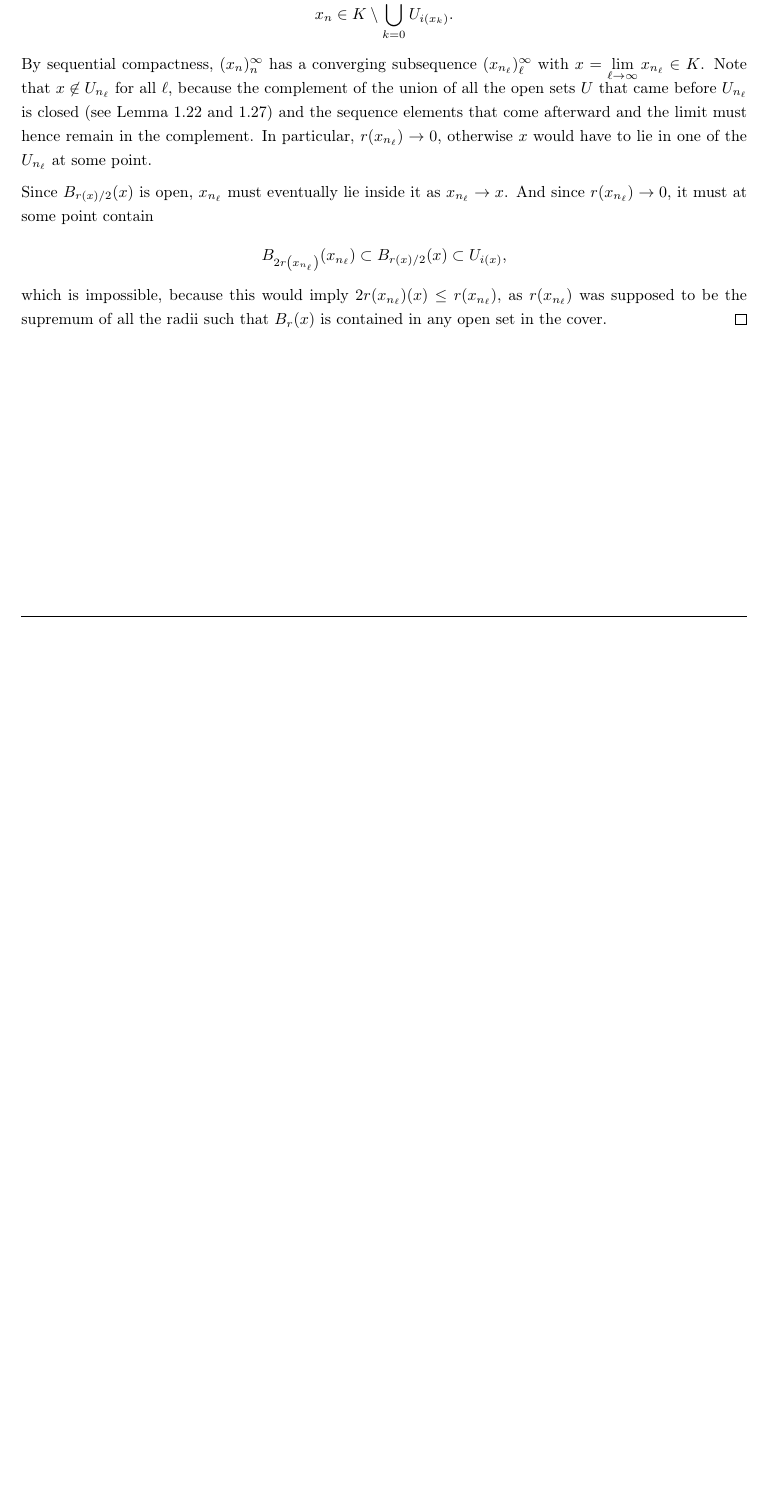
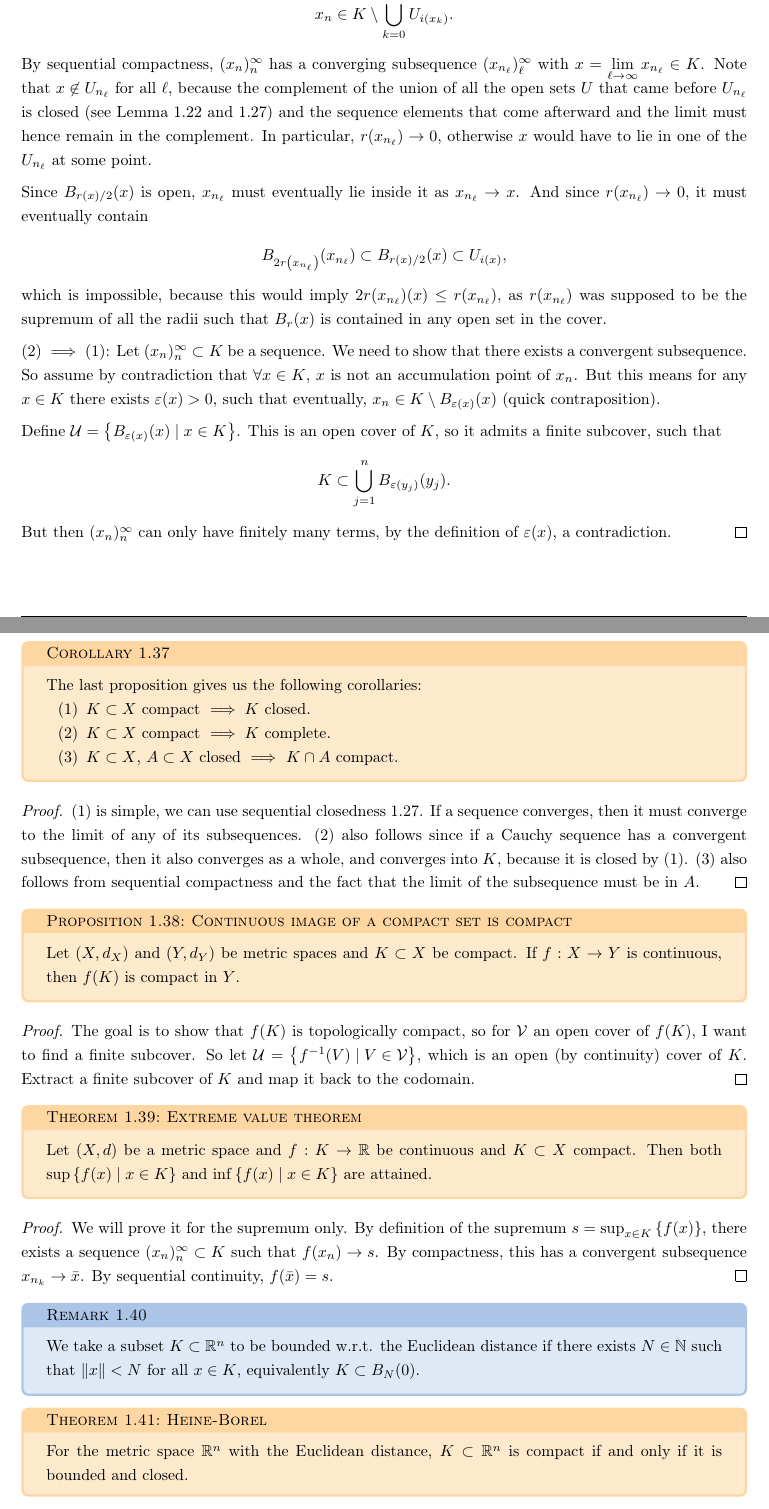
Before and after one commit to kurciqs/ETHZ-FS26-Analysis-2-Notes, a LaTeX document (analysis_2.tex, which reads lectures/lec4.tex, lectures/lec5.tex): part of page 11 of 11 before the commit and two parts of pages 11 and 12 of 14 after it, the two joined at a grey line, cut so that both start at the same text, the shorter picture padded with empty space. Compiled offline with pdfLaTeX.

Commit message:
lecture 5
closedness, heine-borel, connectedness

```diff
--- a/lectures/lec4.tex
+++ b/lectures/lec4.tex
@@ -100,9 +100,17 @@ Compact is \textit{not} just bounded and closed, like in $\mathbb{R}$.
 	\end{align*}
 	By sequential compactness, $(x_{n})_{n}^{\infty}$ has a converging subsequence $(x_{n_{\ell}})_{\ell}^{\infty}$ with $x = \lim_{\ell \to \infty} x_{n_{\ell}} \in K$. Note that $x \not  \in U_{n_{\ell}}$ for all $\ell$, because the complement of the union of all the open sets $U$ that came before $U_{n_{\ell}}$ is closed (see Lemma \ref{lem:union_intersec_closed} and \ref{lem:seq_open_closed}) and the sequence elements that come afterward and the limit must hence remain in the complement. In particular, $r(x_{n_{\ell}}) \to 0$, otherwise $x$ would have to lie in one of the $U_{n_{\ell}}$ at some point.
 
-    Since $B_{r(x) / 2}(x)$ is open, $x_{n_{\ell}}$ must eventually lie inside it as $x_{n_{\ell}} \to x$. And since $r(x_{n_{\ell}}) \to 0$, it must at some point contain
+    Since $B_{r(x) / 2}(x)$ is open, $x_{n_{\ell}}$ must eventually lie inside it as $x_{n_{\ell}} \to x$. And since $r(x_{n_{\ell}}) \to 0$, it must eventually contain
     \begin{align*}
         B_{2r\left( x_{n_{\ell}} \right) }(x_{n_{\ell}}) \subset B_{r(x) / 2}(x) \subset U_{i(x)},
     \end{align*}
     which is impossible, because this would imply $2r(x_{n_{\ell}})(x) \leq r(x_{n_{\ell}})$, as $r(x_{n_{\ell}})$ was supposed to be the supremum of all the radii such that $B_{r}(x)$ is contained in any open set in the cover.
+
+	$(2) \implies (1)$: Let $(x_{n})_{n}^{\infty} \subset K$ be a sequence. We need to show that there exists a convergent subsequence. So assume by contradiction that $\forall x \in K$, $x$ is not an accumulation point of $x_{n}$. But this means for any $x \in K$ there exists $\epsilon(x) > 0$, such that eventually, $x_{n} \in K \setminus B_{\epsilon(x)}(x)$ (quick contraposition).
+
+	Define $\mathcal{U} = \left\{ B_{\epsilon(x)}(x) \mid x \in K \right\}$. This is an open cover of $K$, so it admits a finite subcover, such that
+	\begin{align*}
+		K \subset \bigcup_{j=1}^{n} B_{\epsilon(y_{j})}(y_{j}).
+	\end{align*}
+	But then $(x_{n})_{n}^{\infty}$ can only have finitely many terms, by the definition of $\epsilon(x)$, a contradiction.
 \end{proof}
--- /dev/null
+++ b/lectures/lec5.tex
@@ -0,0 +1,33 @@
+\begin{corollary}\label{cor:compactness}
+	The last proposition gives us the following corollaries:
+	\begin{enumerate}
+		\item $K \subset X$ compact $\implies K$ closed.
+		\item $K \subset X$ compact $\implies K$ complete.
+		\item $K \subset X$, $A \subset X$ closed $\implies$ $K \cap A$ compact.
+	\end{enumerate}
+\end{corollary}
+\begin{proof}
+	(1) is simple, we can use sequential closedness \ref{lem:seq_open_closed}. If a sequence converges, then it must converge to the limit of any of its subsequences. (2) also follows since if a Cauchy sequence has a convergent subsequence, then it also converges as a whole, and converges into $K$, because it is closed by (1). (3) also follows from sequential compactness and the fact that the limit of the subsequence must be in $A$.
+\end{proof}
+
+\begin{prop}[Continuous image of a compact set is compact]\label{prop:contin_image_of_compact}
+	Let $(X, d_{X})$ and $(Y, d_{Y})$ be metric spaces and $K \subset X$ be compact. If $f: X \to Y$ is continuous, then $f(K)$ is compact in $Y$.
+\end{prop}
+\begin{proof}
+	The goal is to show that $f(K)$ is topologically compact, so for $\mathcal{V}$ an open cover of $f(K)$, I want to find a finite subcover. So let $\mathcal{U} = \left\{ f^{-1}(V) \mid V \in \mathcal{V} \right\}$, which is an open (by continuity) cover of $K$. Extract a finite subcover of $K$ and map it back to the codomain.
+\end{proof}
+
+\begin{theorem}[Extreme value theorem]\label{thm:extreme_val_theorem}
+	Let $(X,d)$ be a metric space and $f:K \to \mathbb{R}$ be continuous and $K \subset X$ compact. Then both $\sup\left\{ f(x) \mid x \in K \right\}$ and $\inf\left\{ f(x) \mid x \in K \right\}$ are attained.
+\end{theorem}
+\begin{proof}
+	We will prove it for the supremum only. By definition of the supremum $s = \sup_{x \in K} \left\{ f(x) \right\}$, there exists a sequence $(x_{n})_{n}^{\infty} \subset K$ such that $f(x_{n}) \to s$. By compactness, this has a convergent subsequence $x_{n_{k}} \to \bar{x}$. By sequential continuity, $f(\bar{x}) = s$.
+\end{proof}
+
+\begin{remark}
+	We take a subset $K \subset \mathbb{R}^{n}$ to be bounded w.r.t. the Euclidean distance if there exists $N \in \mathbb{N}$ such that $\lVert x \rVert < N$ for all $x \in K$, equivalently $K \subset B_{N}(0)$.
+\end{remark}
+
+\begin{theorem}[Heine-Borel]\label{thm:heine-borel}
+	For the metric space $\mathbb{R}^{n}$ with the Euclidean distance, $K \subset \mathbb{R}^{n}$ is compact if and only if it is bounded and closed.
+\end{theorem}
@@ -0,0 +45,2 @@
+		x_{k} = (x_{k,1}, \dots, x_{k, n}).
+	\end{align*}
```
Also changed, not shown: analysis_2.tex (+1 -0 lines), analysis_2.pdf, lectures/lec5.tex (72 more changed lines), 1 other file.
